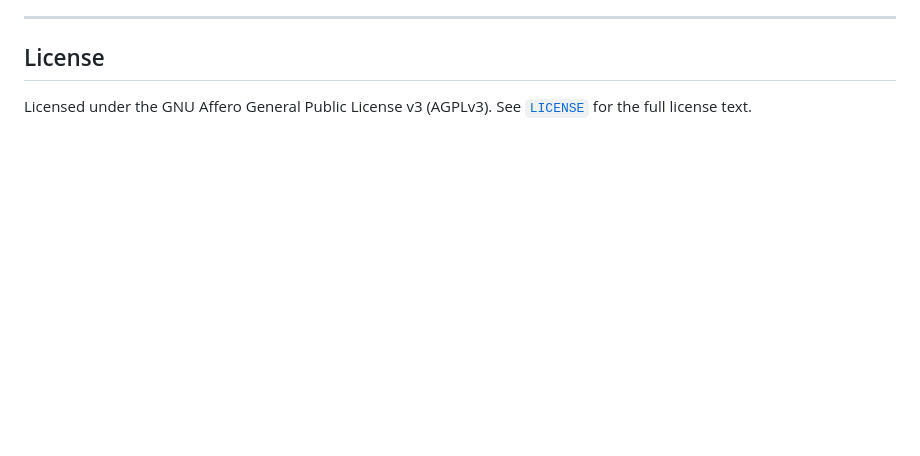
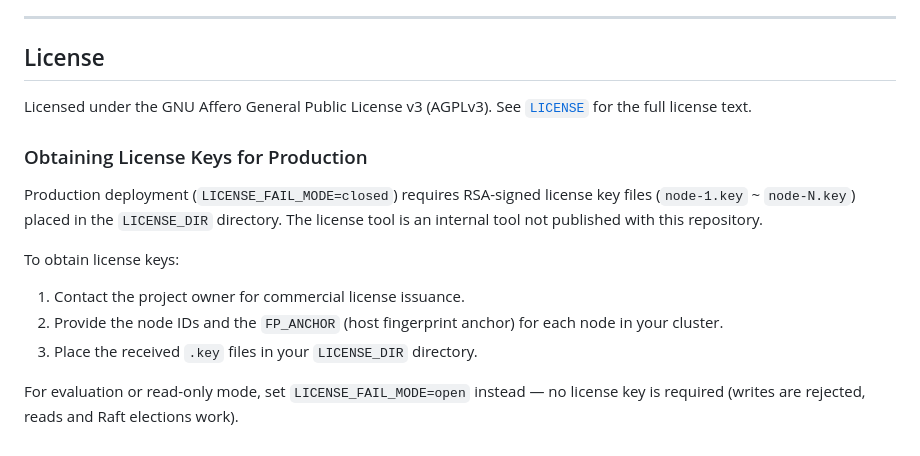
Before and after one commit to raftkv/raftkv-v1, a Markdown page: README.md, the part around the change. Drawn GitHub-style; blank space fills up the shorter version.

Commit message:
fix(v26): P1-1 License链修复 — cmd/license-tool悬空引用清理+License章节补获取路径
问题:
- docs/Quickstart.md引用cmd/license-tool(目录不存在, D-06)
- README License章节无license key获取方式(K6指路不闭环)
- 运行时横幅教'查阅README License章节'但该章节无此内容

修复:
- Quickstart.md: cmd/license-tool→'obtain from project owner'+链接README License节
- README.md: License节补'Obtaining License Keys for Production'子节
  (3步流程: 联系项目负责人→提供nodeID+FP_ANCHOR→放置.key文件)

v25物证: p13[T4-T6], p14[L1-L2], D-06, 审计报告P1-2

```diff
--- a/README.md
+++ b/README.md
@@ -540,3 +540,18 @@ that has recurred multiple times. The scan must exit 0 (all green).
 
 Licensed under the GNU Affero General Public License v3 (AGPLv3). See
 [`LICENSE`](LICENSE) for the full license text.
+### Obtaining License Keys for Production
+
+Production deployment (`LICENSE_FAIL_MODE=closed`) requires RSA-signed license
+key files (`node-1.key` ~ `node-N.key`) placed in the `LICENSE_DIR` directory.
+The license tool is an internal tool not published with this repository.
+
+To obtain license keys:
+
+1. Contact the project owner for commercial license issuance.
+2. Provide the node IDs and the `FP_ANCHOR` (host fingerprint anchor) for each
+   node in your cluster.
+3. Place the received `.key` files in your `LICENSE_DIR` directory.
+
+For evaluation or read-only mode, set `LICENSE_FAIL_MODE=open` instead — no
+license key is required (writes are rejected, reads and Raft elections work).
```
Also changed, not shown: docs/Quickstart.md (+4 -3 lines).
